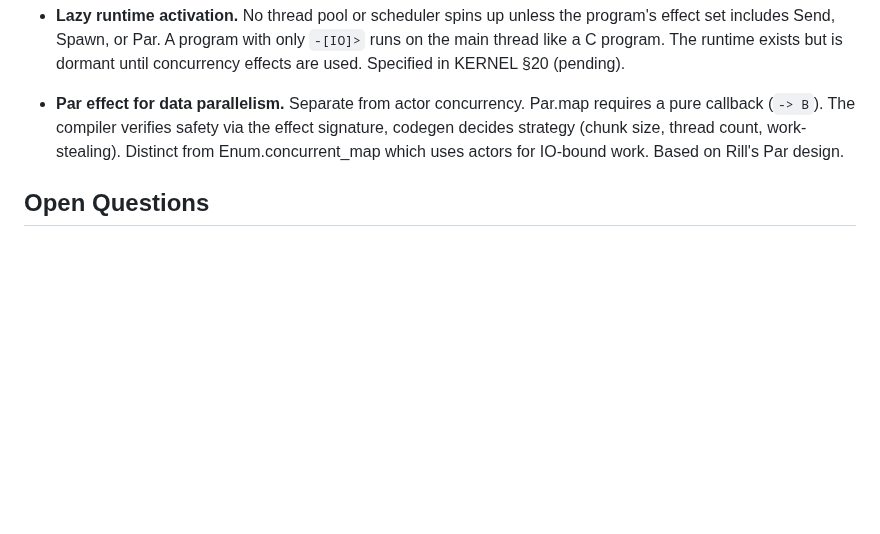
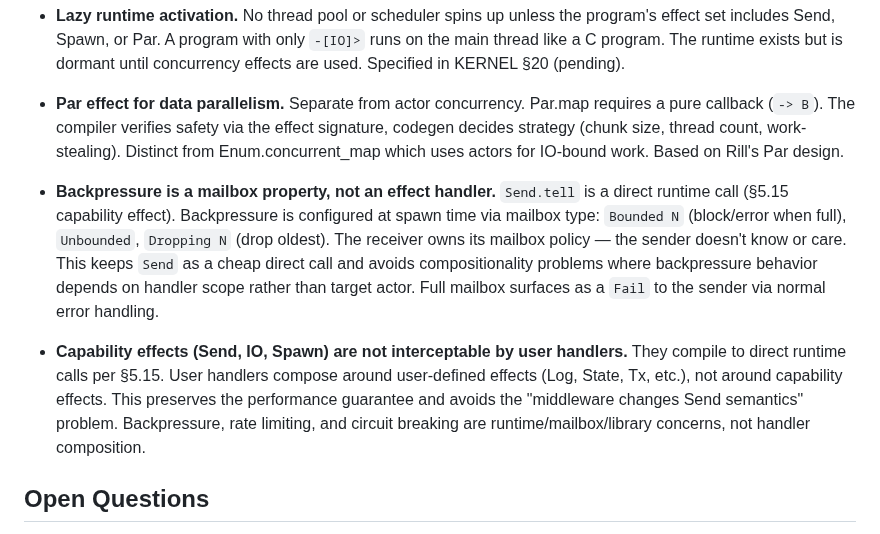
Before and after one commit to amplifiedai/kea, a Markdown page: BRIEFS/design/0e-runtime-effects.md, the part around the change. Rendered like a GitHub page; blank space fills up the shorter version.

Commit message:
docs: capture backpressure and capability effect decisions
Backpressure is a mailbox property (receiver-side), not an effect
handler (sender-side). Send.tell stays a direct runtime call per
§5.15. Mailbox type (Bounded/Unbounded/Dropping) configured at
spawn time. Capability effects (Send, IO, Spawn) are not
interceptable by user handlers.

Co-Authored-By: Claude Opus 4.6 <noreply@anthropic.com>

```diff
--- a/BRIEFS/design/0e-runtime-effects.md
+++ b/BRIEFS/design/0e-runtime-effects.md
@@ -285,6 +285,25 @@ allocation behavior.
   Distinct from Enum.concurrent_map which uses actors for
   IO-bound work. Based on Rill's Par design.
 
+- **Backpressure is a mailbox property, not an effect handler.**
+  `Send.tell` is a direct runtime call (§5.15 capability effect).
+  Backpressure is configured at spawn time via mailbox type:
+  `Bounded N` (block/error when full), `Unbounded`, `Dropping N`
+  (drop oldest). The receiver owns its mailbox policy — the sender
+  doesn't know or care. This keeps `Send` as a cheap direct call
+  and avoids compositionality problems where backpressure behavior
+  depends on handler scope rather than target actor. Full mailbox
+  surfaces as a `Fail` to the sender via normal error handling.
+
+- **Capability effects (Send, IO, Spawn) are not interceptable
+  by user handlers.** They compile to direct runtime calls per
+  §5.15. User handlers compose around user-defined effects (Log,
+  State, Tx, etc.), not around capability effects. This preserves
+  the performance guarantee and avoids the "middleware changes
+  Send semantics" problem. Backpressure, rate limiting, and
+  circuit breaking are runtime/mailbox/library concerns, not
+  handler composition.
+
 ## Open Questions
 
 - Should we support tail-resumptive handlers specially? (A handler
```
Also changed, not shown: BRIEFS/INDEX.md (+1 -1 lines).
